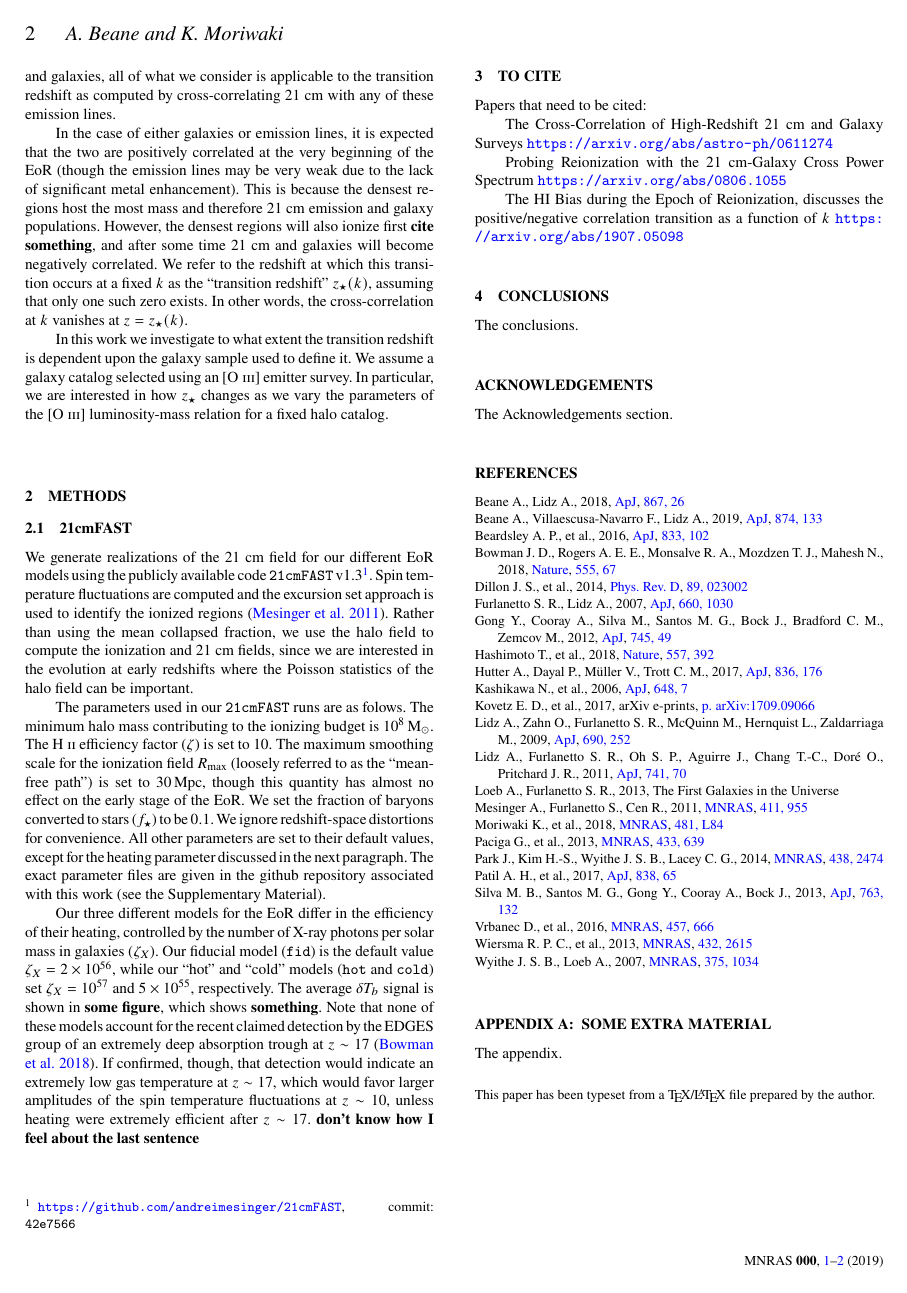
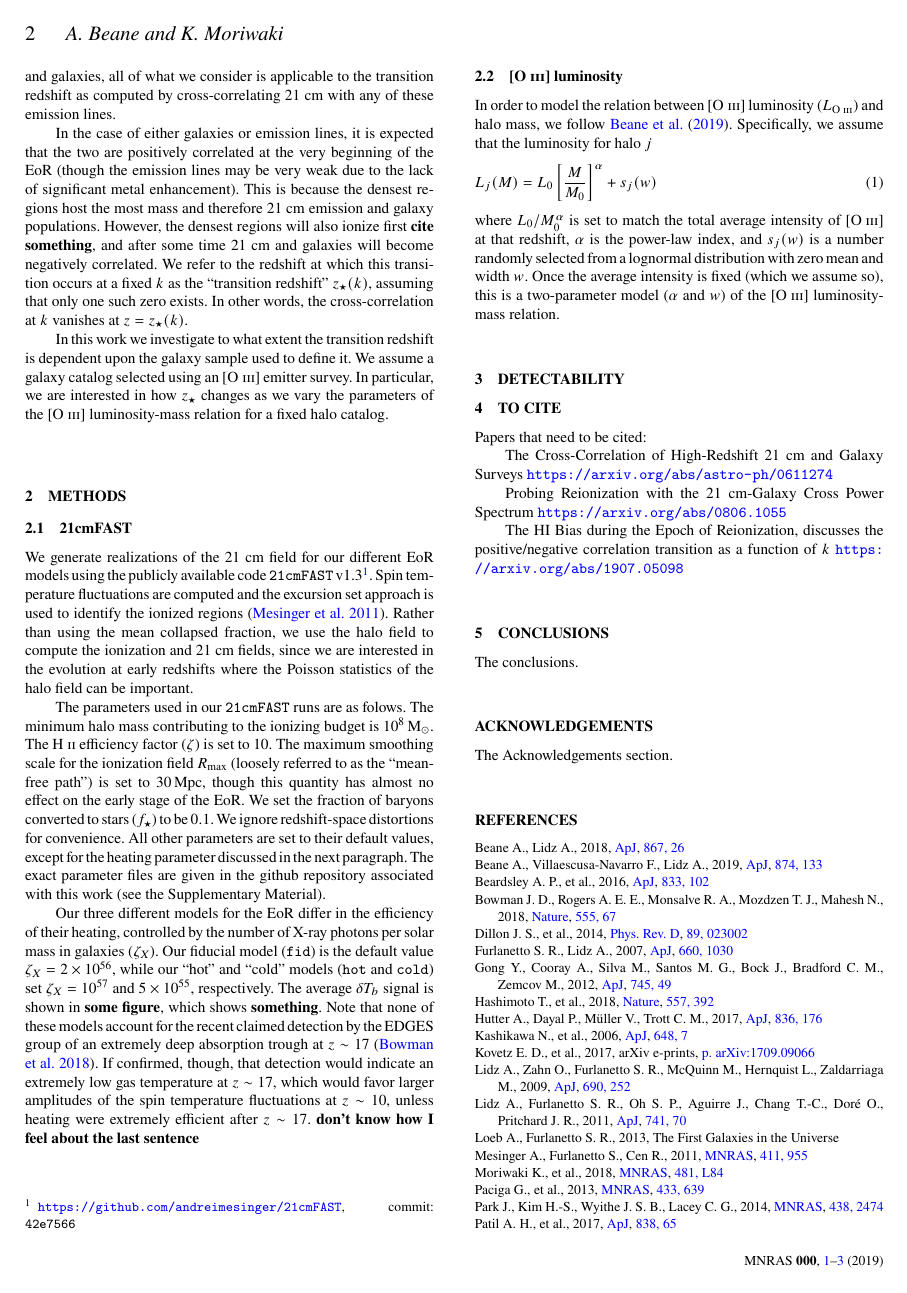
Before and after one commit to gusbeane/ztran_OIII, a LaTeX paper (paper/ms.tex): page 2 of 2 before the commit and page 2 of 3 after it. Compiled offline with pdfLaTeX; a LaTeX package or settings file that is missing is left out.

Commit message:
Add beginning of OIII lum sec

```diff
--- a/paper/ms.tex
+++ b/paper/ms.tex
@@ -252,6 +252,24 @@ feel about the last sentence}
 
 
 
+\subsection{[\OIII] luminosity} \label{ssec:oiii_lum}
+
+
+In order to model the relation between [\OIII] luminosity ($L_{\OIII}$) and
+halo mass, we follow \citet{2019ApJ...874..133B}. Specifically, we assume that
+the luminosity for halo $j$
+\beq \label{eq:lum_mass_relation}
+L_j(M) = L_0 \left[ \frac{M}{M_0} \right]^{\alpha} + s_j(w)
+\eeq
+where $L_0/M_0^{\alpha}$ is set to match the total average intensity of
+[\OIII] at that redshift, $\alpha$ is the power-law index, and $s_j(w)$ is a
+number randomly selected from a lognormal distribution with zero mean and
+width $w$. Once the average intensity is fixed (which we assume so), this is a
+two-parameter model ($\alpha$ and $w$) of the [\OIII] luminosity-mass
+relation.
+
+\section{Detectability}
+
 
 \section{To cite}
 Papers that need to be cited:
```
Also changed, not shown: paper/ms.tex (2 more changed lines).
